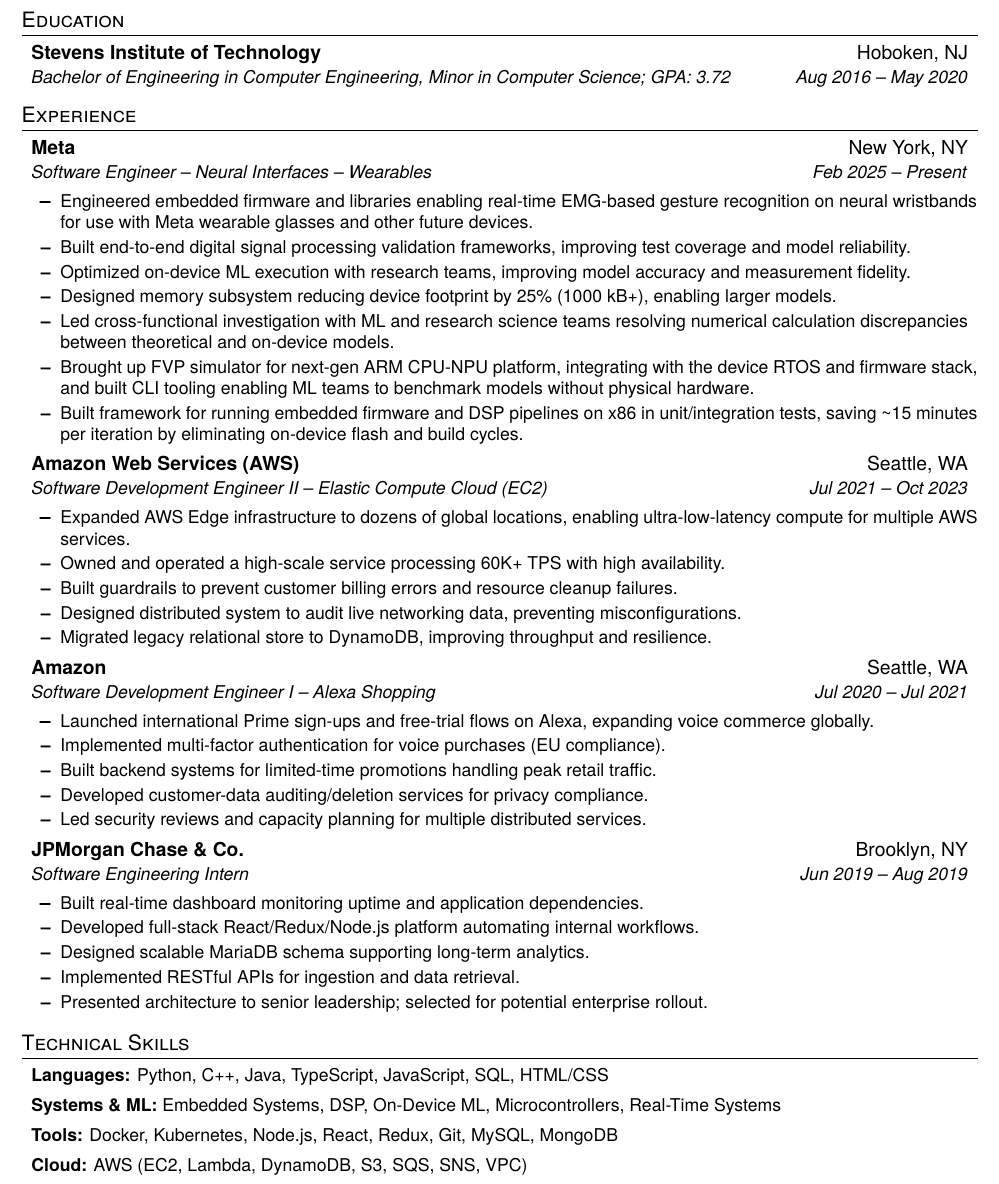
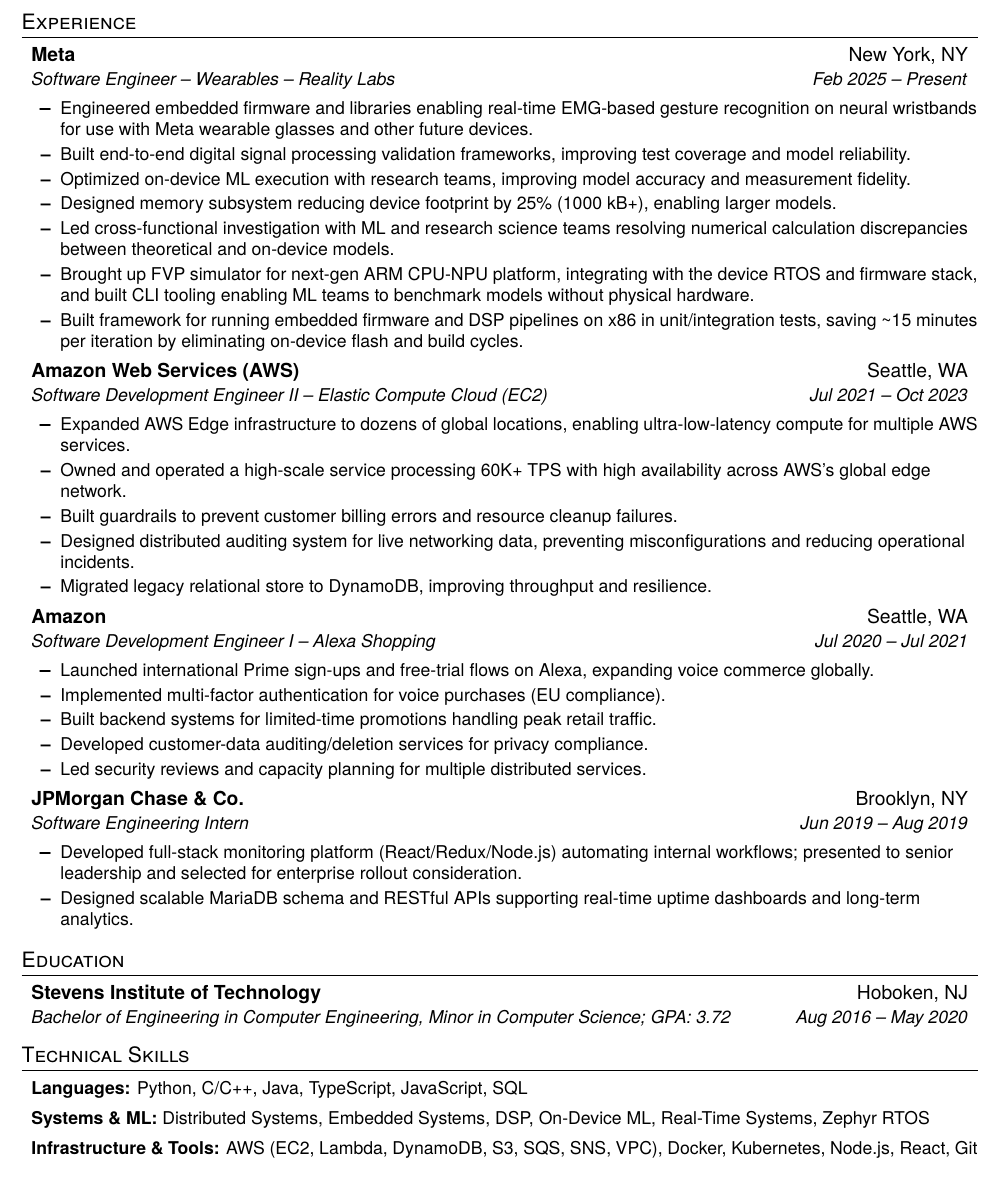
Before and after one commit to jwestfromtheeast/resume, a LaTeX CV (resume.tex): part of the page, cut so that both start at the same text. Compiled offline with pdfLaTeX.

Commit message:
Restructure resume for broader job search
- Move Education below Experience
- Consolidate JPMorgan from 5 to 2 bullets
- Update Meta title to Software Engineer -- Wearables -- Reality Labs
- Restructure skills: C/C++, add Distributed Systems and Zephyr RTOS
- Merge Tools/Cloud into Infrastructure & Tools
- Strengthen AWS bullet wording
- Target backend, distributed systems, ML, and quant roles

Co-Authored-By: Claude Opus 4.6 (1M context) <noreply@anthropic.com>

```diff
--- a/resume.tex
+++ b/resume.tex
@@ -57,20 +57,12 @@
   justinwestley11@gmail.com
 \end{center}
 
-%-----------EDUCATION-----------------
-\section{Education}
-  \resumeSubHeadingListStart
-    \resumeSubheading
-      {Stevens Institute of Technology}{Hoboken, NJ}
-      {Bachelor of Engineering in Computer Engineering, Minor in Computer Science; GPA: 3.72}{Aug 2016 -- May 2020}
-  \resumeSubHeadingListEnd
-
 %-----------EXPERIENCE-----------------
 \section{Experience}
   \resumeSubHeadingListStart
     \resumeSubheading
       {Meta}{New York, NY}
-      {Software Engineer -- Neural Interfaces -- Wearables}{Feb 2025 -- Present}
+      {Software Engineer -- Wearables -- Reality Labs}{Feb 2025 -- Present}
       \resumeItemListStart
         \resumeItem{Engineered embedded firmware and libraries enabling real-time EMG-based gesture recognition on neural wristbands for use with Meta wearable glasses and other future devices.}
         \resumeItem{Built end-to-end digital signal processing validation frameworks, improving test coverage and model reliability.}
@@ -86,9 +78,9 @@
       {Software Development Engineer II -- Elastic Compute Cloud (EC2)}{Jul 2021 -- Oct 2023}
       \resumeItemListStart
         \resumeItem{Expanded AWS Edge infrastructure to dozens of global locations, enabling ultra-low-latency compute for multiple AWS services.}
-        \resumeItem{Owned and operated a high-scale service processing 60K+ TPS with high availability.}
+        \resumeItem{Owned and operated a high-scale service processing 60K+ TPS with high availability across AWS's global edge network.}
         \resumeItem{Built guardrails to prevent customer billing errors and resource cleanup failures.}
-        \resumeItem{Designed distributed system to audit live networking data, preventing misconfigurations.}
+        \resumeItem{Designed distributed auditing system for live networking data, preventing misconfigurations and reducing operational incidents.}
         \resumeItem{Migrated legacy relational store to DynamoDB, improving throughput and resilience.}
       \resumeItemListEnd
 
@@ -107,22 +99,26 @@
       {JPMorgan Chase \& Co.}{Brooklyn, NY}
       {Software Engineering Intern}{Jun 2019 -- Aug 2019}
       \resumeItemListStart
-        \resumeItem{Built real-time dashboard monitoring uptime and application dependencies.}
-        \resumeItem{Developed full-stack React/Redux/Node.js platform automating internal workflows.}
-        \resumeItem{Designed scalable MariaDB schema supporting long-term analytics.}
-        \resumeItem{Implemented RESTful APIs for ingestion and data retrieval.}
-        \resumeItem{Presented architecture to senior leadership; selected for potential enterprise rollout.}
+        \resumeItem{Developed full-stack monitoring platform (React/Redux/Node.js) automating internal workflows; presented to senior leadership and selected for enterprise rollout consideration.}
+        \resumeItem{Designed scalable MariaDB schema and RESTful APIs supporting real-time uptime dashboards and long-term analytics.}
       \resumeItemListEnd
 
+  \resumeSubHeadingListEnd
+
+%-----------EDUCATION-----------------
+\section{Education}
+  \resumeSubHeadingListStart
+    \resumeSubheading
+      {Stevens Institute of Technology}{Hoboken, NJ}
+      {Bachelor of Engineering in Computer Engineering, Minor in Computer Science; GPA: 3.72}{Aug 2016 -- May 2020}
   \resumeSubHeadingListEnd
 
 %-----------SKILLS-----------------
 \section{Technical Skills}
   \resumeSubHeadingListStart
-    \item \small{\textbf{Languages:} Python, C++, Java, TypeScript, JavaScript, SQL, HTML/CSS} \vspace{-4pt}
-    \item \small{\textbf{Systems \& ML:} Embedded Systems, DSP, On-Device ML, Microcontrollers, Real-Time Systems} \vspace{-4pt}
-    \item \small{\textbf{Tools:} Docker, Kubernetes, Node.js, React, Redux, Git, MySQL, MongoDB} \vspace{-4pt}
-    \item \small{\textbf{Cloud:} AWS (EC2, Lambda, DynamoDB, S3, SQS, SNS, VPC)}
+    \item \small{\textbf{Languages:} Python, C/C++, Java, TypeScript, JavaScript, SQL} \vspace{-4pt}
+    \item \small{\textbf{Systems \& ML:} Distributed Systems, Embedded Systems, DSP, On-Device ML, Real-Time Systems, Zephyr RTOS} \vspace{-4pt}
+    \item \small{\textbf{Infrastructure \& Tools:} AWS (EC2, Lambda, DynamoDB, S3, SQS, SNS, VPC), Docker, Kubernetes, Node.js, React, Git}
   \resumeSubHeadingListEnd
 
 \end{document}
```
Also changed, not shown: resume.pdf.
